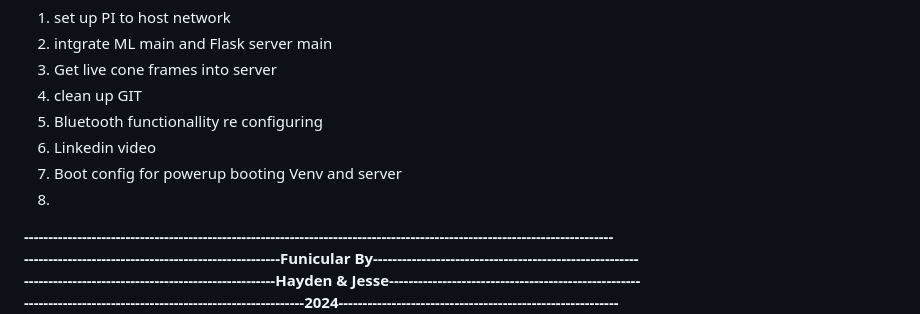
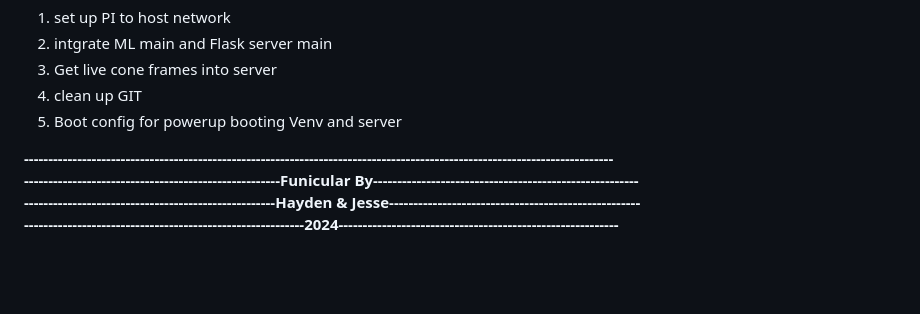
Before and after one commit to JesseRussell2240/funicular, a Markdown page: README.md, the part around the change. GitHub-like rendering; blank space fills up the shorter version.

Commit message:
Update README.md
Removed already done activites from checklist

```diff
--- a/README.md
+++ b/README.md
@@ -126,10 +126,8 @@ TO DO
 2. intgrate ML main and Flask server main
 3. Get live cone frames into server
 4. clean up GIT
-5. Bluetooth functionallity re configuring
-6. Linkedin video
-7. Boot config for powerup booting Venv and server
-8.
+5. Boot config for powerup booting Venv and server
+
 
 
 **--------------------------------------------------------------------------------------------------------------------------<br>
```
